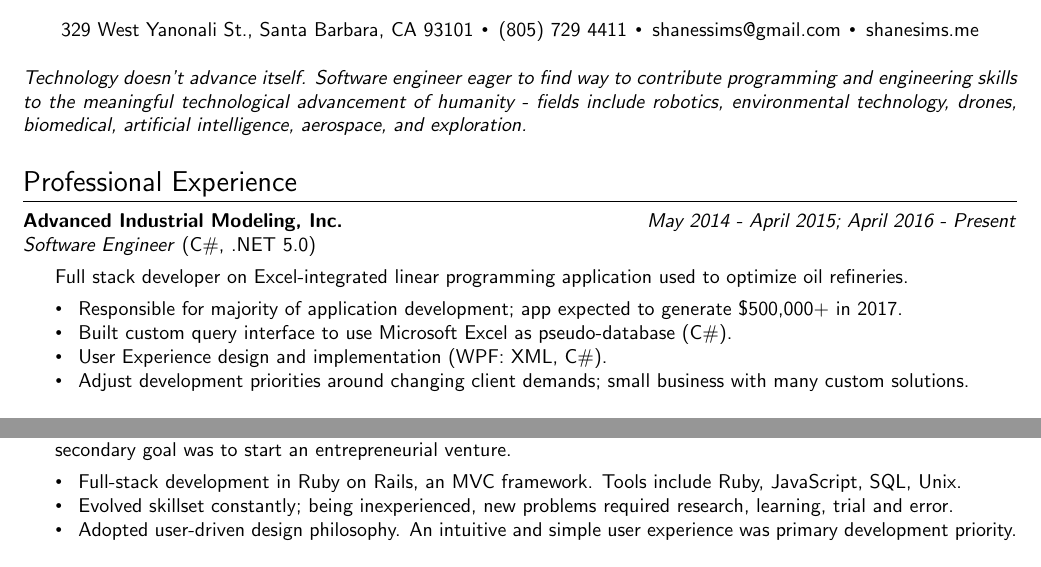
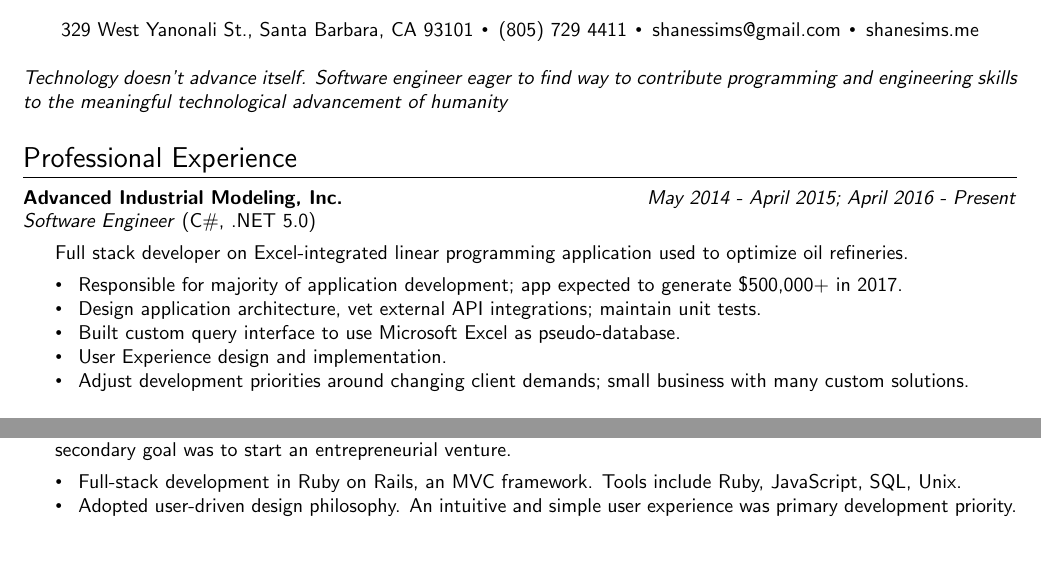
Before and after one commit to sssims/resume, a LaTeX CV (sims_shane_resume.tex): two parts of the page, joined at a grey line, cut so that both start at the same text. Compiled offline with pdfLaTeX.

Commit message:
Trimmed objective, Hemingwire description; added responsibility descriptions to AIM.

```diff
--- a/sims_shane_resume.tex
+++ b/sims_shane_resume.tex
@@ -25,7 +25,8 @@
 %{\Large Summary}
 %\hrule
 %\vskip 6pt
-{\bf\it Technology doesn't advance itself. Software engineer eager to find way to contribute programming and engineering skills to the meaningful technological advancement of humanity - fields include robotics, environmental technology, drones, biomedical, artificial intelligence, aerospace, and exploration.}
+{\bf\it Technology doesn't advance itself. Software engineer eager to find way to contribute programming and engineering skills to the meaningful technological advancement of humanity}
+%fields include robotics, environmental technology, drones, biomedical, artificial intelligence, aerospace, and exploration.}
 \vskip 18pt
 
 {\Large\sffamily Professional Experience}
@@ -42,8 +43,9 @@
 Full stack developer on Excel-integrated linear programming application used to optimize oil refineries.
 \vskip 4pt
 \simsbullet Responsible for majority of application development; app expected to generate \$500,000+ in 2017.\\
-\simsbullet Built custom query interface to use Microsoft Excel as pseudo-database (C\#). \\
-\simsbullet User Experience design and implementation (WPF: XML, C\#). \\
+\simsbullet Design application architecture, vet external API integrations; maintain unit tests. \\
+\simsbullet Built custom query interface to use Microsoft Excel as pseudo-database. \\
+\simsbullet User Experience design and implementation. \\
 \simsbullet Adjust development priorities around changing client demands; small business with many custom solutions.
 
 \setlength{\leftskip}{0pt}
@@ -93,7 +95,7 @@ Section leader of computer science classes. Lectured in computer labs and assist
 Twitter-esque social media web app for book readers; main goal of project was to learn new skills and languages - secondary goal was to start an entrepreneurial venture.
 \vskip 4pt
 \simsbullet Full-stack development in Ruby on Rails, an MVC framework. Tools include Ruby, JavaScript, SQL, Unix.\\
-\simsbullet Evolved skillset constantly; being inexperienced, new problems required research, learning, trial and error.\\
+%\simsbullet Evolved skillset constantly; inexperienced, new problems required research, learning, trial and error.\\
 \simsbullet Adopted user-driven design philosophy. An intuitive and simple user experience was primary development priority.
 
 \setlength{\leftskip}{0pt}
```
Also changed, not shown: sims_shane_resume.pdf.
